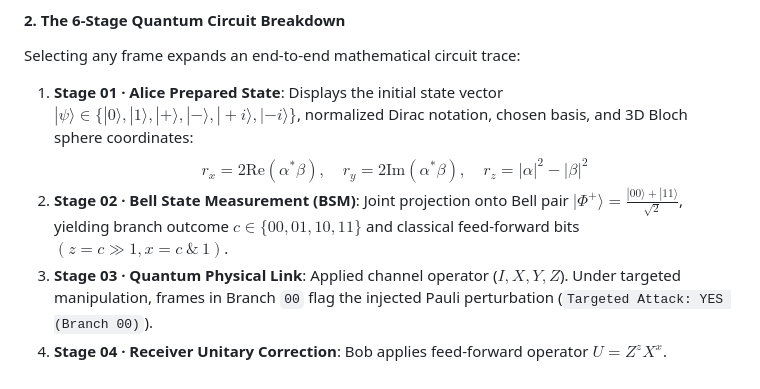
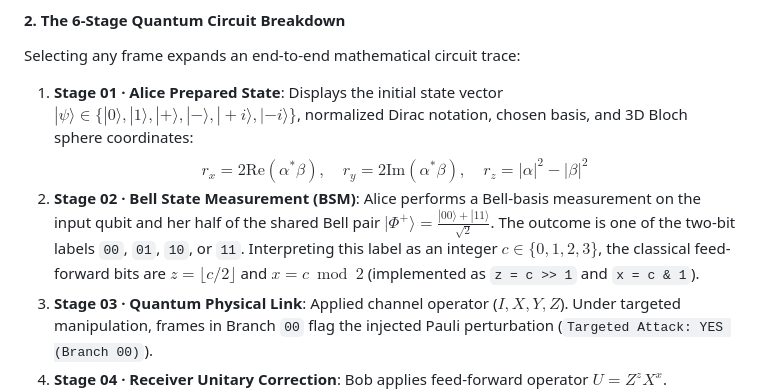
Before and after one commit to ayushmaan-16/Q-PRAMAAN, a Markdown page: README.md, the part around the change. Drawn GitHub-style.

Commit message:
Fix README feed-forward math rendering and clarify Bell measurement

```diff
--- a/README.md
+++ b/README.md
@@ -152,7 +152,7 @@ Every experiment run captures 24 representative physical qubit frames. The dashb
 Selecting any frame expands an end-to-end mathematical circuit trace:
 1. **Stage 01 · Alice Prepared State**: Displays the initial state vector $|\psi\rangle \in \{|0\rangle, |1\rangle, |+\rangle, |-\rangle, |+i\rangle, |-i\rangle\}$, normalized Dirac notation, chosen basis, and 3D Bloch sphere coordinates:
    $$r_x = 2\text{Re}(\alpha^* \beta), \quad r_y = 2\text{Im}(\alpha^* \beta), \quad r_z = |\alpha|^2 - |\beta|^2$$
-2. **Stage 02 · Bell State Measurement (BSM)**: Joint projection onto Bell pair $|\Phi^+\rangle = \frac{|00\rangle + |11\rangle}{\sqrt{2}}$, yielding branch outcome $c \in \{00, 01, 10, 11\}$ and classical feed-forward bits $(z = c \gg 1, x = c \ \& \ 1)$.
+2. **Stage 02 · Bell State Measurement (BSM)**: Alice performs a Bell-basis measurement on the input qubit and her half of the shared Bell pair $|\Phi^+\rangle = \frac{|00\rangle + |11\rangle}{\sqrt{2}}$. The outcome is one of the two-bit labels `00`, `01`, `10`, or `11`. Interpreting this label as an integer $c \in \{0, 1, 2, 3\}$, the classical feed-forward bits are $z = \lfloor c/2 \rfloor$ and $x = c \bmod 2$ (implemented as `z = c >> 1` and `x = c & 1`).
 3. **Stage 03 · Quantum Physical Link**: Applied channel operator ($I, X, Y, Z$). Under targeted manipulation, frames in Branch `00` flag the injected Pauli perturbation (`Targeted Attack: YES (Branch 00)`).
 4. **Stage 04 · Receiver Unitary Correction**: Bob applies feed-forward operator $U = Z^z X^x$. Computes exact quantum fidelity $F = |\langle\psi_{\text{alice}}|\psi_{\text{received}}\rangle|^2$ and reconstructed Bloch coordinates.
 5. **Stage 05 · Projective Measurement**: Projective collapse in Bob's chosen basis ($Z, X, Y$) with theoretical Born rule probabilities $P(0)$ and $P(1)$ and collapsed outcome bit.
```
